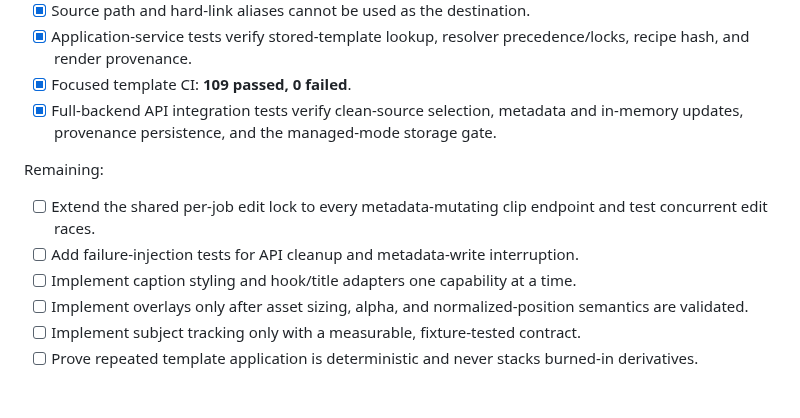
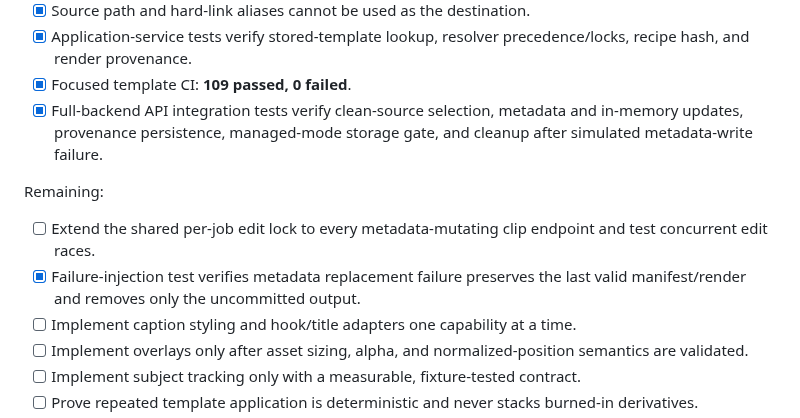
Before and after one commit to helalxp/clippy, a Markdown page: docs/architecture/stages.md, the part around the change. Drawn GitHub-style; blank space fills up the shorter version.

Commit message:
docs(templates): mark API failure-injection coverage complete

```diff
--- a/docs/architecture/stages.md
+++ b/docs/architecture/stages.md
@@ -179,11 +179,11 @@ Verification:
 - [x] Source path and hard-link aliases cannot be used as the destination.
 - [x] Application-service tests verify stored-template lookup, resolver precedence/locks, recipe hash, and render provenance.
 - [x] Focused template CI: **109 passed, 0 failed**.
-- [x] Full-backend API integration tests verify clean-source selection, metadata and in-memory updates, provenance persistence, and the managed-mode storage gate.
+- [x] Full-backend API integration tests verify clean-source selection, metadata and in-memory updates, provenance persistence, managed-mode storage gate, and cleanup after simulated metadata-write failure.
 
 Remaining:
 - [ ] Extend the shared per-job edit lock to every metadata-mutating clip endpoint and test concurrent edit races.
-- [ ] Add failure-injection tests for API cleanup and metadata-write interruption.
+- [x] Failure-injection test verifies metadata replacement failure preserves the last valid manifest/render and removes only the uncommitted output.
 - [ ] Implement caption styling and hook/title adapters one capability at a time.
 - [ ] Implement overlays only after asset sizing, alpha, and normalized-position semantics are validated.
 - [ ] Implement subject tracking only with a measurable, fixture-tested contract.
```
